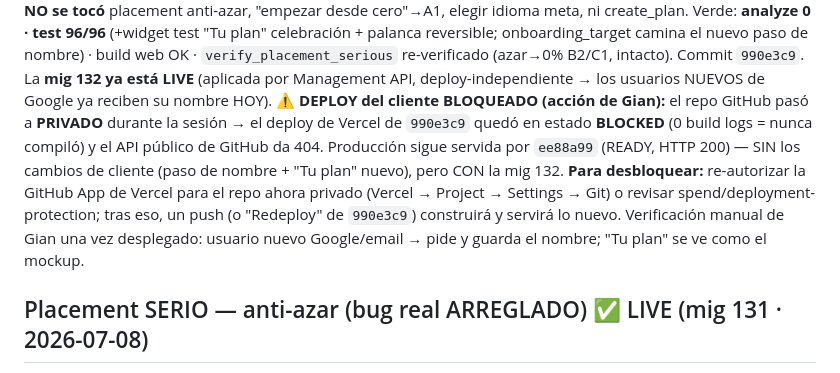
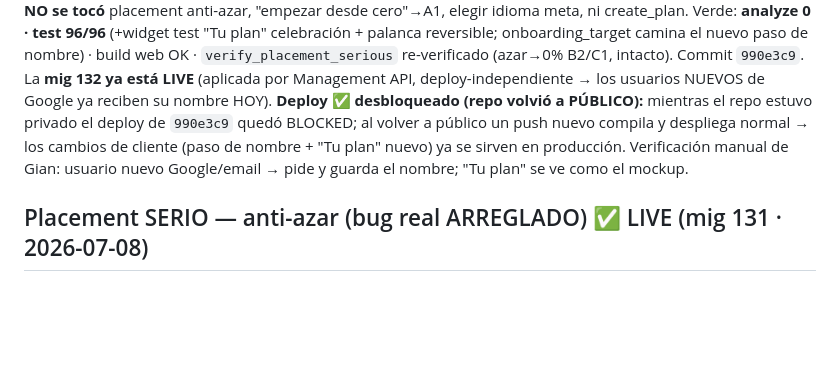
Before and after one commit to GianPierooo/Jezici, a Markdown page: CLAUDE.md, the part around the change. GitHub-like rendering; blank space fills up the shorter version.

Commit message:
chore: deploy limpio tras repo público (onboarding nombre + Tu plan, mig 132)
Co-Authored-By: Claude Opus 4.8 <noreply@anthropic.com>

```diff
--- a/CLAUDE.md
+++ b/CLAUDE.md
@@ -30,13 +30,10 @@ guacamayo animado con **globo blanco** ("¡Hagamos un plan a tu medida!"). Todo
 "Tu plan" celebración + palanca reversible; onboarding_target camina el nuevo paso de nombre) · build web OK ·
 `verify_placement_serious` re-verificado (azar→0% B2/C1, intacto). Commit `990e3c9`. La **mig 132 ya está LIVE**
 (aplicada por Management API, deploy-independiente → los usuarios NUEVOS de Google ya reciben su nombre HOY).
-**⚠️ DEPLOY del cliente BLOQUEADO (acción de Gian):** el repo GitHub pasó a **PRIVADO** durante la sesión →
-el deploy de Vercel de `990e3c9` quedó en estado **BLOCKED** (0 build logs = nunca compiló) y el API público
-de GitHub da 404. Producción sigue servida por `ee88a99` (READY, HTTP 200) — SIN los cambios de cliente
-(paso de nombre + "Tu plan" nuevo), pero CON la mig 132. **Para desbloquear:** re-autorizar la GitHub App de
-Vercel para el repo ahora privado (Vercel → Project → Settings → Git) o revisar spend/deployment-protection;
-tras eso, un push (o "Redeploy" de `990e3c9`) construirá y servirá lo nuevo. Verificación manual de Gian una
-vez desplegado: usuario nuevo Google/email → pide y guarda el nombre; "Tu plan" se ve como el mockup.
+**Deploy ✅ desbloqueado (repo volvió a PÚBLICO):** mientras el repo estuvo privado el deploy de `990e3c9`
+quedó BLOCKED; al volver a público un push nuevo compila y despliega normal → los cambios de cliente (paso de
+nombre + "Tu plan" nuevo) ya se sirven en producción. Verificación manual de Gian: usuario nuevo Google/email
+→ pide y guarda el nombre; "Tu plan" se ve como el mockup.
 
 ## Placement SERIO — anti-azar (bug real ARREGLADO) ✅ LIVE (mig 131 · 2026-07-08)
 **Bug reproducido (no sintético):** un usuario NUEVO marcando AL AZAR salía B1/B2/**C1**. Los 3 "fixes"
```
